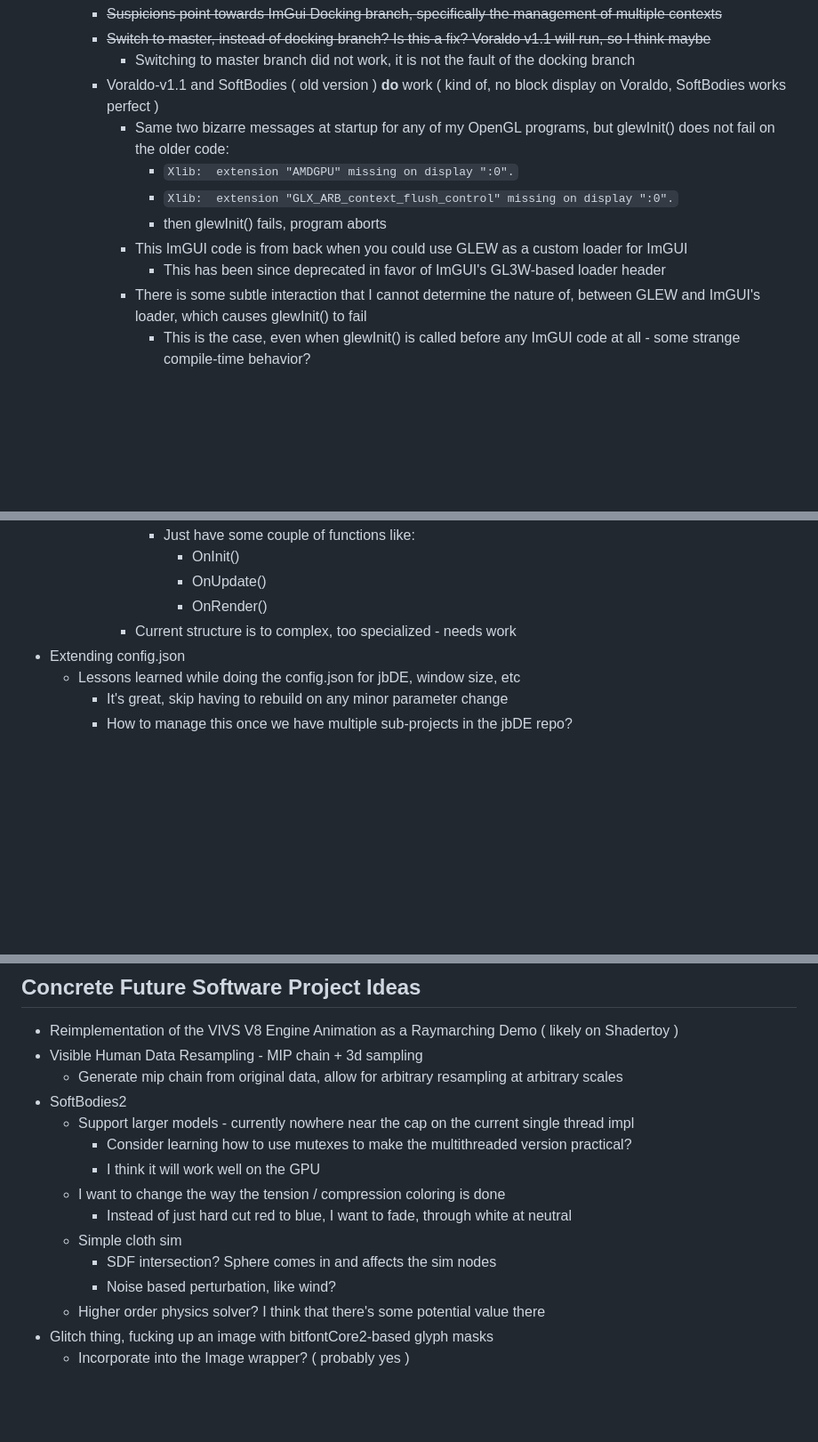
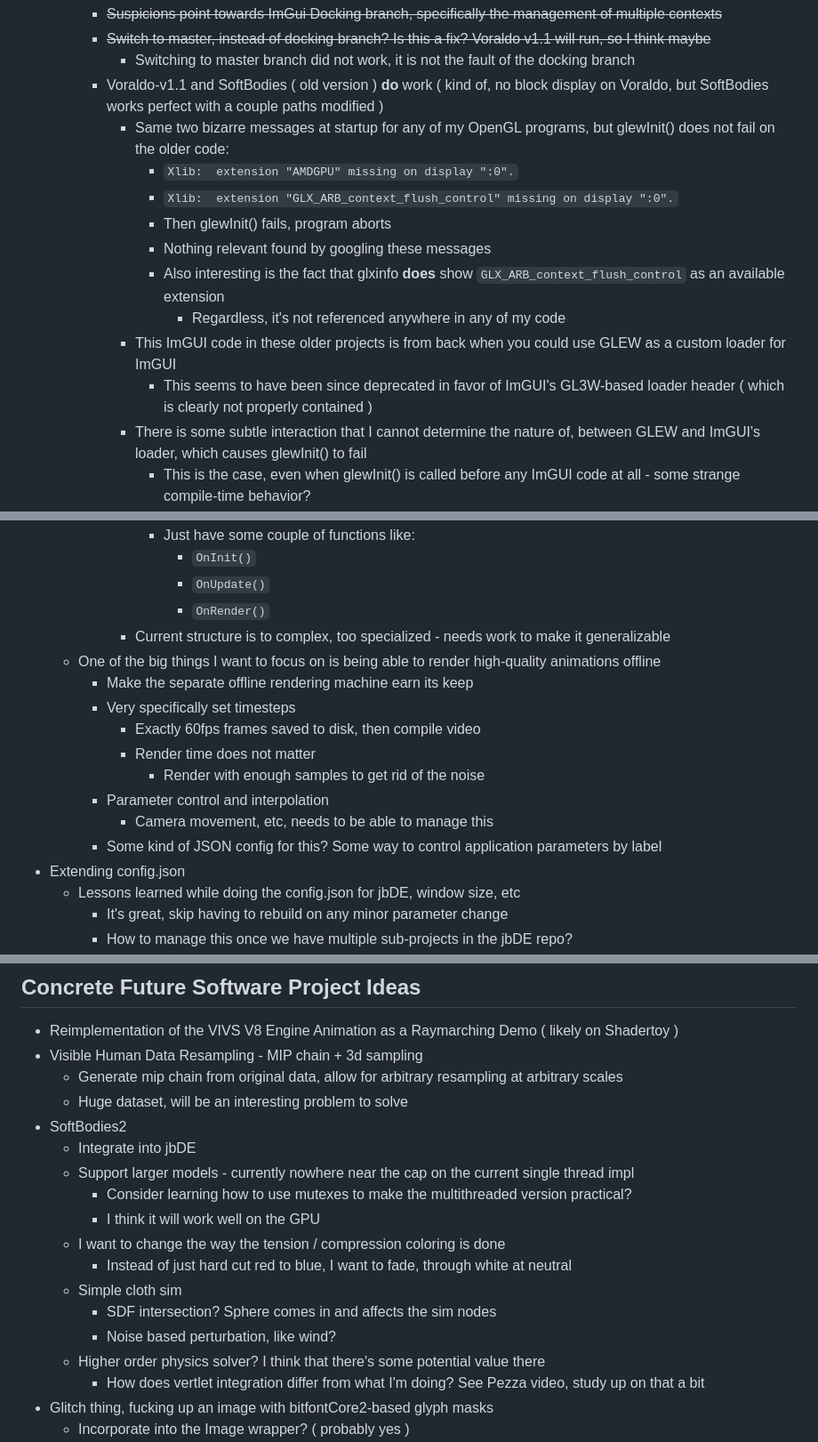
Before and after one commit to 0xBAMA/jbDE, a Markdown page: TODO.md, 3 parts joined by grey strips. Shown: that part at 89% size. Rendered like a GitHub page; blank space fills up the shorter version.

Commit message:
more hot TODO action

```diff
--- a/TODO.md
+++ b/TODO.md
@@ -22,13 +22,16 @@
 		- ~~Suspicions point towards ImGui Docking branch, specifically the management of multiple contexts~~
 		- ~~Switch to master, instead of docking branch? Is this a fix? Voraldo v1.1 will run, so I think maybe~~
 			- Switching to master branch did not work, it is not the fault of the docking branch
-		- Voraldo-v1.1 and SoftBodies ( old version ) **do** work ( kind of, no block display on Voraldo, SoftBodies works perfect )
+		- Voraldo-v1.1 and SoftBodies ( old version ) **do** work ( kind of, no block display on Voraldo, but SoftBodies works perfect with a couple paths modified )
 			- Same two bizarre messages at startup for any of my OpenGL programs, but glewInit() does not fail on the older code:
 				- `Xlib:  extension "AMDGPU" missing on display ":0".`
 				- `Xlib:  extension "GLX_ARB_context_flush_control" missing on display ":0".`
-				- then glewInit() fails, program aborts
-			- This ImGUI code is from back when you could use GLEW as a custom loader for ImGUI
-				- This has been since deprecated in favor of ImGUI's GL3W-based loader header
+				- Then glewInit() fails, program aborts
+				- Nothing relevant found by googling these messages
+				- Also interesting is the fact that glxinfo **does** show `GLX_ARB_context_flush_control` as an available extension
+					- Regardless, it's not referenced anywhere in any of my code
+			- This ImGUI code in these older projects is from back when you could use GLEW as a custom loader for ImGUI
+				- This seems to have been since deprecated in favor of ImGUI's GL3W-based loader header ( which is clearly not properly contained )
 			- There is some subtle interaction that I cannot determine the nature of, between GLEW and ImGUI's loader, which causes glewInit() to fail
 				- This is the case, even when glewInit() is called before any ImGUI code at all - some strange compile-time behavior?
 - Potential Solutions:
@@ -68,8 +71,17 @@
 				- Just have some couple of functions like:
-					- OnInit()
-					- OnUpdate()
-					- OnRender()
-			- Current structure is to complex, too specialized - needs work
+					- `OnInit()`
+					- `OnUpdate()`
+					- `OnRender()`
+			- Current structure is to complex, too specialized - needs work to make it generalizable
+	- One of the big things I want to focus on is being able to render high-quality animations offline
+		- Make the separate offline rendering machine earn its keep
+		- Very specifically set timesteps
+			- Exactly 60fps frames saved to disk, then compile video
+			- Render time does not matter
+				- Render with enough samples to get rid of the noise
+		- Parameter control and interpolation
+			- Camera movement, etc, needs to be able to manage this
+		- Some kind of JSON config for this? Some way to control application parameters by label
 - Extending config.json
 	- Lessons learned while doing the config.json for jbDE, window size, etc
 		- It's great, skip having to rebuild on any minor parameter change
@@ -216,7 +228,9 @@
 - Reimplementation of the VIVS V8 Engine Animation as a Raymarching Demo ( likely on Shadertoy )
 - Visible Human Data Resampling - MIP chain + 3d sampling
 	- Generate mip chain from original data, allow for arbitrary resampling at arbitrary scales
+	- Huge dataset, will be an interesting problem to solve
 - SoftBodies2
+	- Integrate into jbDE
 	- Support larger models - currently nowhere near the cap on the current single thread impl
 		- Consider learning how to use mutexes to make the multithreaded version practical?
 		- I think it will work well on the GPU
@@ -226,6 +240,7 @@
 		- SDF intersection? Sphere comes in and affects the sim nodes
 		- Noise based perturbation, like wind?
 	- Higher order physics solver? I think that there's some potential value there
+		- How does vertlet integration differ from what I'm doing? See Pezza video, study up on that a bit
 - Glitch thing, fucking up an image with bitfontCore2-based glyph masks
 	- Incorporate into the Image wrapper? ( probably yes )
 	- Previous ideas ( from first version of Siren ):
```
Also changed, not shown: other parts of TODO.md (+3 -3 lines).
